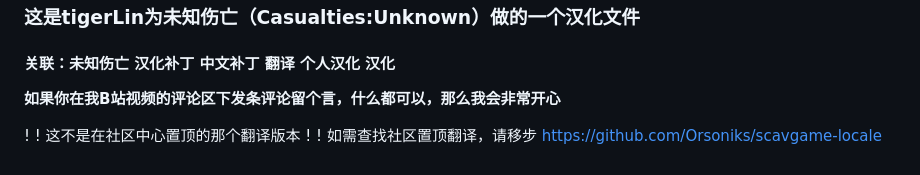
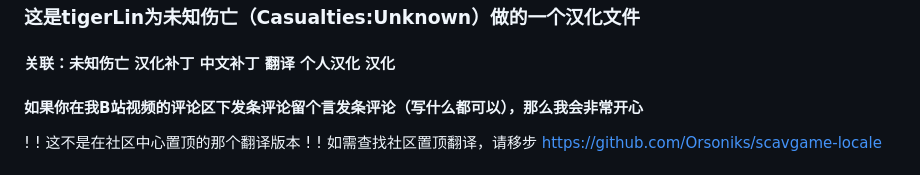
Before and after one commit to tigerLin0127/Casualties-Unknown-tigerLin_Custom_Trans, a Markdown page: README.md, the part around the change. Drawn GitHub-style.

```diff
--- a/README.md
+++ b/README.md
@@ -5,7 +5,7 @@
 ### **这是tigerLin为未知伤亡（Casualties:Unknown）做的一个汉化文件**
 #### 关联：未知伤亡 汉化补丁 中文补丁 翻译 个人汉化 汉化
 
-**如果你在我B站视频的评论区下发条评论留个言，什么都可以，那么我会非常开心**
+#### **如果你在我B站视频的评论区下发条评论留个言发条评论（写什么都可以），那么我会非常开心**
 
 ! ! 这不是在社区中心置顶的那个翻译版本 ! !     如需查找社区置顶翻译，请移步 https://github.com/Orsoniks/scavgame-locale
 
```
